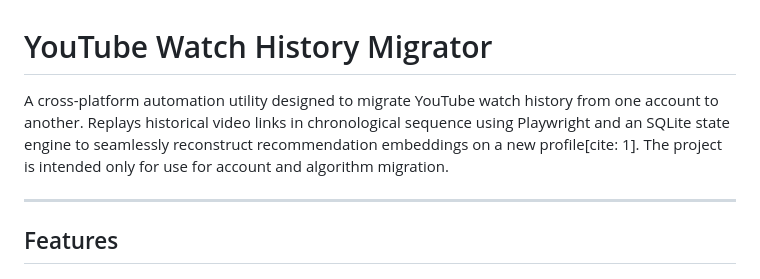
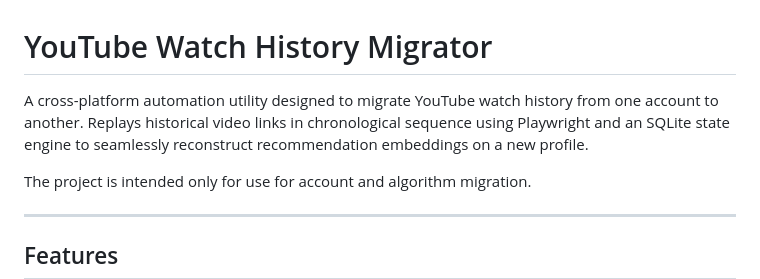
Before and after one commit to Dreamthe2nd/yt-migrate-watch-history, a Markdown page: README.md, the part around the change. Rendered like a GitHub page.

Commit message:
Update README to remove citation from description
Removed citation reference from project description.

```diff
--- a/README.md
+++ b/README.md
@@ -1,6 +1,7 @@
 # YouTube Watch History Migrator
 
-A cross-platform automation utility designed to migrate YouTube watch history from one account to another. Replays historical video links in chronological sequence using Playwright and an SQLite state engine to seamlessly reconstruct recommendation embeddings on a new profile[cite: 1].
+A cross-platform automation utility designed to migrate YouTube watch history from one account to another. Replays historical video links in chronological sequence using Playwright and an SQLite state engine to seamlessly reconstruct recommendation embeddings on a new profile.
+
 The project is intended only for use for account and algorithm migration.
 
 ---
```
